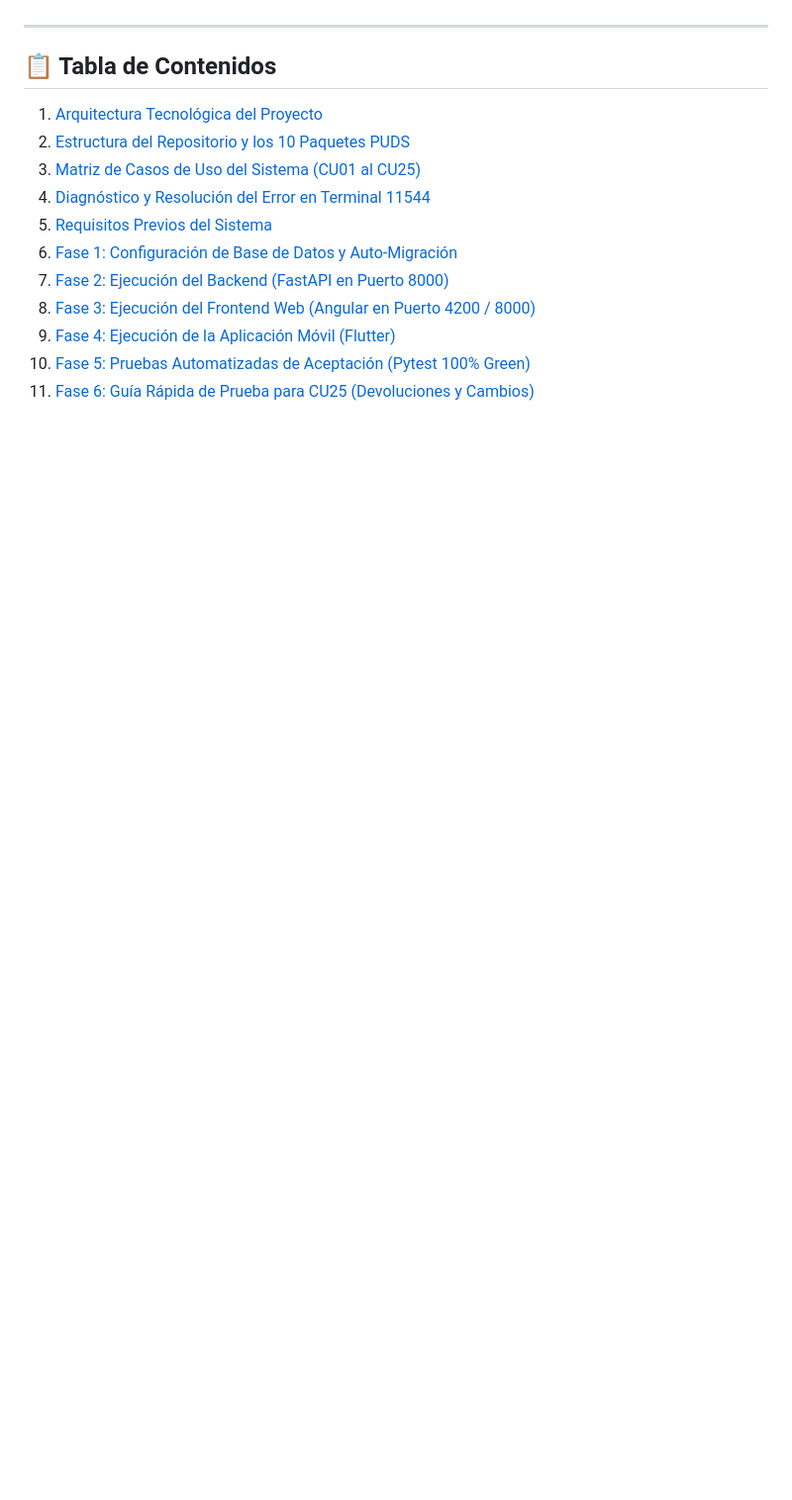
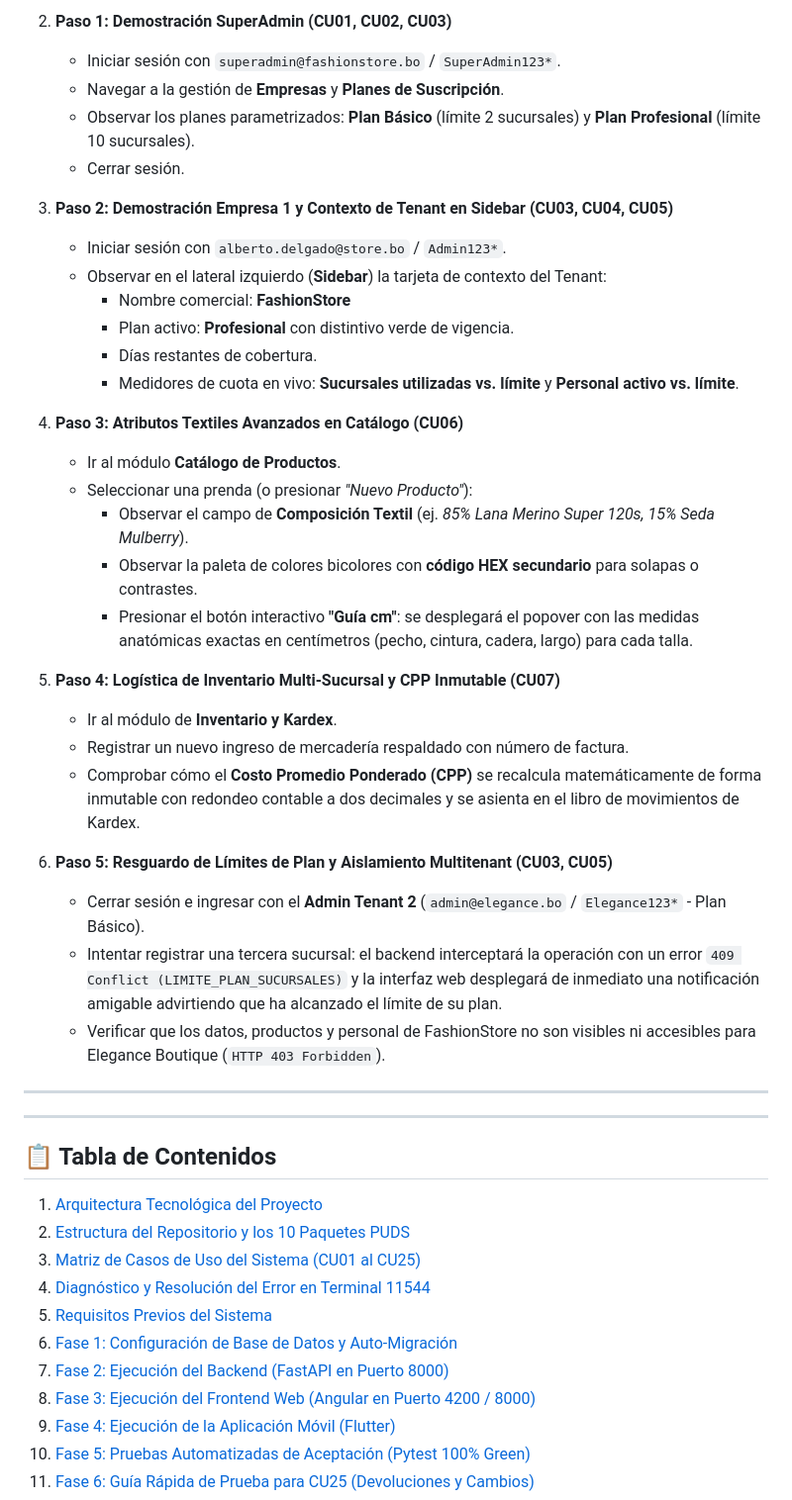
Before and after one commit to INGvainilla/1erParcial, a Markdown page: INSTRUCCIONES_EJECUCION.md, the part around one of its changes. Shown at 99% size. Drawn GitHub-style; blank space fills up the shorter version.

Commit message:
docs(F6): guia oficial de demostracion de presentacion 1 (CU01-CU07) con credenciales y flujo paso a paso

```diff
--- a/INSTRUCCIONES_EJECUCION.md
+++ b/INSTRUCCIONES_EJECUCION.md
@@ -11,3 +47,35 @@
+2. **Paso 1: Demostración SuperAdmin (CU01, CU02, CU03)**
+   - Iniciar sesión con `superadmin@fashionstore.bo` / `SuperAdmin123*`.
+   - Navegar a la gestión de **Empresas** y **Planes de Suscripción**.
+   - Observar los planes parametrizados: **Plan Básico** (límite 2 sucursales) y **Plan Profesional** (límite 10 sucursales).
+   - Cerrar sesión.
+
+3. **Paso 2: Demostración Empresa 1 y Contexto de Tenant en Sidebar (CU03, CU04, CU05)**
+   - Iniciar sesión con `alberto.delgado@store.bo` / `Admin123*`.
+   - Observar en el lateral izquierdo (**Sidebar**) la tarjeta de contexto del Tenant:
+     - Nombre comercial: **FashionStore**
+     - Plan activo: **Profesional** con distintivo verde de vigencia.
+     - Días restantes de cobertura.
+     - Medidores de cuota en vivo: **Sucursales utilizadas vs. límite** y **Personal activo vs. límite**.
+
+4. **Paso 3: Atributos Textiles Avanzados en Catálogo (CU06)**
+   - Ir al módulo **Catálogo de Productos**.
+   - Seleccionar una prenda (o presionar *"Nuevo Producto"*):
+     - Observar el campo de **Composición Textil** (ej. *85% Lana Merino Super 120s, 15% Seda Mulberry*).
+     - Observar la paleta de colores bicolores con **código HEX secundario** para solapas o contrastes.
+     - Presionar el botón interactivo **"Guía cm"**: se desplegará el popover con las medidas anatómicas exactas en centímetros (pecho, cintura, cadera, largo) para cada talla.
+
+5. **Paso 4: Logística de Inventario Multi-Sucursal y CPP Inmutable (CU07)**
+   - Ir al módulo de **Inventario y Kardex**.
+   - Registrar un nuevo ingreso de mercadería respaldado con número de factura.
+   - Comprobar cómo el **Costo Promedio Ponderado (CPP)** se recalcula matemáticamente de forma inmutable con redondeo contable a dos decimales y se asienta en el libro de movimientos de Kardex.
+
+6. **Paso 5: Resguardo de Límites de Plan y Aislamiento Multitenant (CU03, CU05)**
+   - Cerrar sesión e ingresar con el **Admin Tenant 2** (`admin@elegance.bo` / `Elegance123*` - Plan Básico).
+   - Intentar registrar una tercera sucursal: el backend interceptará la operación con un error `409 Conflict (LIMITE_PLAN_SUCURSALES)` y la interfaz web desplegará de inmediato una notificación amigable advirtiendo que ha alcanzado el límite de su plan.
+   - Verificar que los datos, productos y personal de FashionStore no son visibles ni accesibles para Elegance Boutique (`HTTP 403 Forbidden`).
+
+---
 
 ---
 
```
Also changed, not shown: other parts of INSTRUCCIONES_EJECUCION.md (+36 -0 lines).
